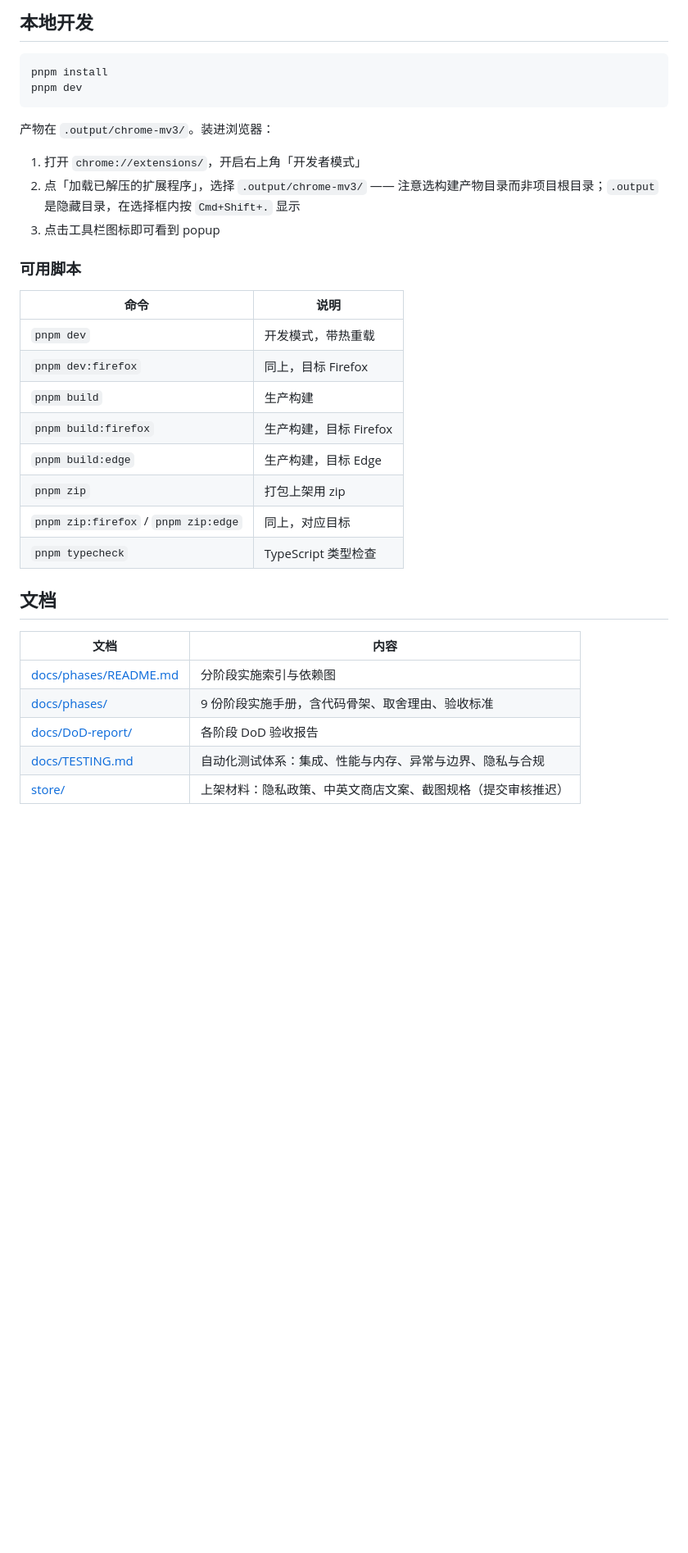
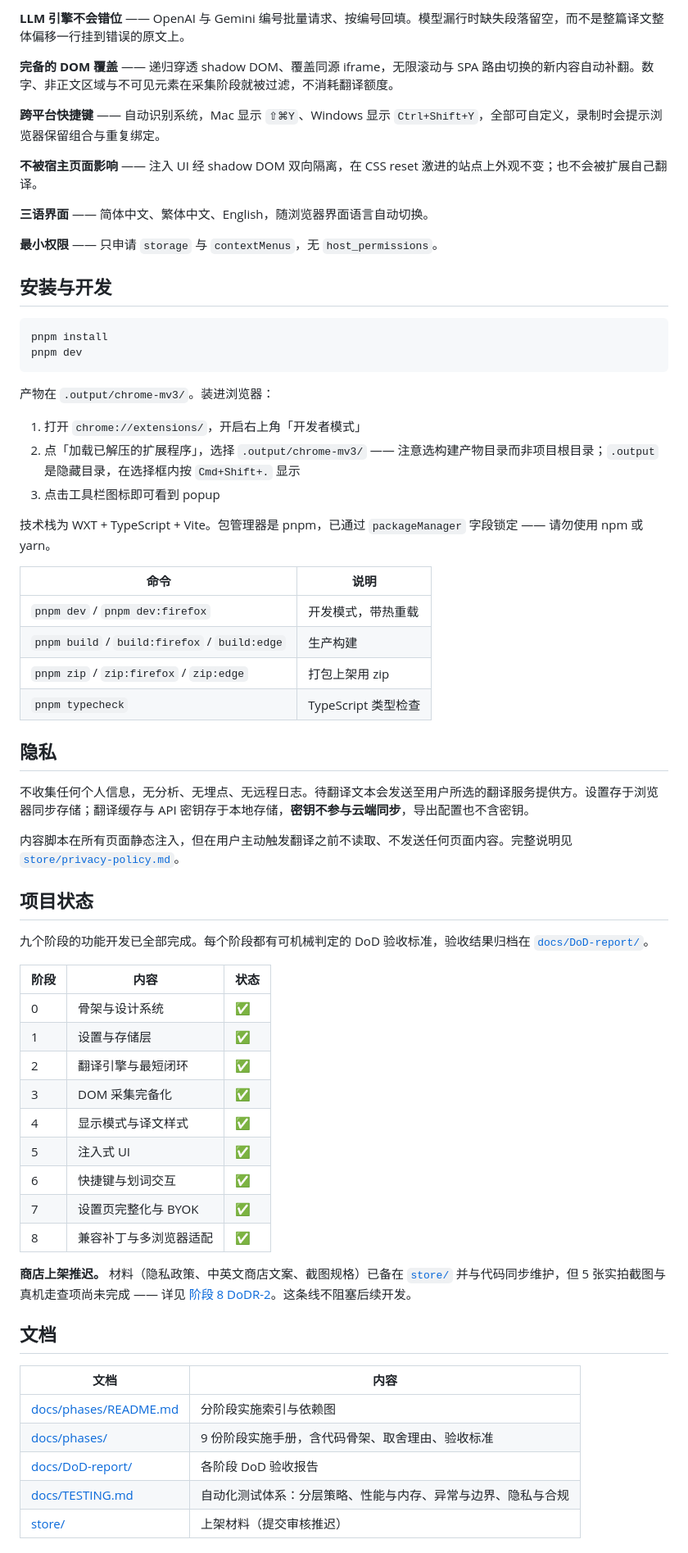
Before and after one commit to Teeeeeeeerry/Parallel-Translation, a Markdown page: README.md, the part around one of its changes. Shown at 82% size. Rendered like a GitHub page; blank space fills up the shorter version.

Commit message:
docs: 重写 README —— 特性前置，精简开发过程叙述 (#13)

````diff
--- a/README.md
+++ b/README.md
@@ -58,5 +16,17 @@ WXT + TypeScript + Vite，Manifest V3。目标浏览器 Chrome / Edge / Firefox
 
-## 本地开发
+**LLM 引擎不会错位** —— OpenAI 与 Gemini 编号批量请求、按编号回填。模型漏行时缺失段落留空，而不是整篇译文整体偏移一行挂到错误的原文上。
+
+**完备的 DOM 覆盖** —— 递归穿透 shadow DOM、覆盖同源 iframe，无限滚动与 SPA 路由切换的新内容自动补翻。数字、非正文区域与不可见元素在采集阶段就被过滤，不消耗翻译额度。
+
+**跨平台快捷键** —— 自动识别系统，Mac 显示 `⇧⌘Y`、Windows 显示 `Ctrl+Shift+Y`，全部可自定义，录制时会提示浏览器保留组合与重复绑定。
+
+**不被宿主页面影响** —— 注入 UI 经 shadow DOM 双向隔离，在 CSS reset 激进的站点上外观不变；也不会被扩展自己翻译。
+
+**三语界面** —— 简体中文、繁体中文、English，随浏览器界面语言自动切换。
+
+**最小权限** —— 只申请 `storage` 与 `contextMenus`，无 `host_permissions`。
+
+## 安装与开发
 
 ```bash
 pnpm install
@@ -70,18 +40,38 @@ pnpm dev
    —— 注意选构建产物目录而非项目根目录；`.output` 是隐藏目录，在选择框内按 `Cmd+Shift+.` 显示
 3. 点击工具栏图标即可看到 popup
 
-### 可用脚本
+技术栈为 WXT + TypeScript + Vite。包管理器是 pnpm，已通过 `packageManager` 字段锁定 —— 请勿使用 npm 或 yarn。
 
 | 命令 | 说明 |
 |---|---|
-| `pnpm dev` | 开发模式，带热重载 |
-| `pnpm dev:firefox` | 同上，目标 Firefox |
-| `pnpm build` | 生产构建 |
-| `pnpm build:firefox` | 生产构建，目标 Firefox |
-| `pnpm build:edge` | 生产构建，目标 Edge |
-| `pnpm zip` | 打包上架用 zip |
-| `pnpm zip:firefox` / `pnpm zip:edge` | 同上，对应目标 |
+| `pnpm dev` / `pnpm dev:firefox` | 开发模式，带热重载 |
+| `pnpm build` / `build:firefox` / `build:edge` | 生产构建 |
+| `pnpm zip` / `zip:firefox` / `zip:edge` | 打包上架用 zip |
 | `pnpm typecheck` | TypeScript 类型检查 |
+
+## 隐私
+
+不收集任何个人信息，无分析、无埋点、无远程日志。待翻译文本会发送至用户所选的翻译服务提供方。设置存于浏览器同步存储；翻译缓存与 API 密钥存于本地存储，**密钥不参与云端同步**，导出配置也不含密钥。
+
+内容脚本在所有页面静态注入，但在用户主动触发翻译之前不读取、不发送任何页面内容。完整说明见 [`store/privacy-policy.md`](store/privacy-policy.md)。
+
+## 项目状态
+
+九个阶段的功能开发已全部完成。每个阶段都有可机械判定的 DoD 验收标准，验收结果归档在 [`docs/DoD-report/`](docs/DoD-report/)。
+
+| 阶段 | 内容 | 状态 |
+|---|---|---|
+| 0 | 骨架与设计系统 | ✅ |
+| 1 | 设置与存储层 | ✅ |
+| 2 | 翻译引擎与最短闭环 | ✅ |
+| 3 | DOM 采集完备化 | ✅ |
+| 4 | 显示模式与译文样式 | ✅ |
+| 5 | 注入式 UI | ✅ |
+| 6 | 快捷键与划词交互 | ✅ |
+| 7 | 设置页完整化与 BYOK | ✅ |
+| 8 | 兼容补丁与多浏览器适配 | ✅ |
+
+**商店上架推迟。** 材料（隐私政策、中英文商店文案、截图规格）已备在 [`store/`](store/) 并与代码同步维护，但 5 张实拍截图与真机走查项尚未完成 —— 详见 [阶段 8 DoDR-2](docs/DoD-report/phase-8/DoDR-2.md)。这条线不阻塞后续开发。
 
 ## 文档
 
@@ -90,6 +80,6 @@ pnpm dev
 | [docs/phases/README.md](docs/phases/README.md) | 分阶段实施索引与依赖图 |
 | [docs/phases/](docs/phases/) | 9 份阶段实施手册，含代码骨架、取舍理由、验收标准 |
 | [docs/DoD-report/](docs/DoD-report/) | 各阶段 DoD 验收报告 |
-| [docs/TESTING.md](docs/TESTING.md) | 自动化测试体系：集成、性能与内存、异常与边界、隐私与合规 |
-| [store/](store/) | 上架材料：隐私政策、中英文商店文案、截图规格（提交审核推迟） |
+| [docs/TESTING.md](docs/TESTING.md) | 自动化测试体系：分层策略、性能与内存、异常与边界、隐私与合规 |
+| [store/](store/) | 上架材料（提交审核推迟） |
 
````
Also changed, not shown: other parts of README.md (+6 -73 lines).
